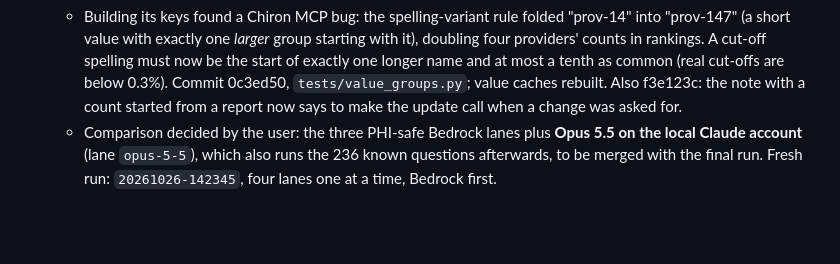
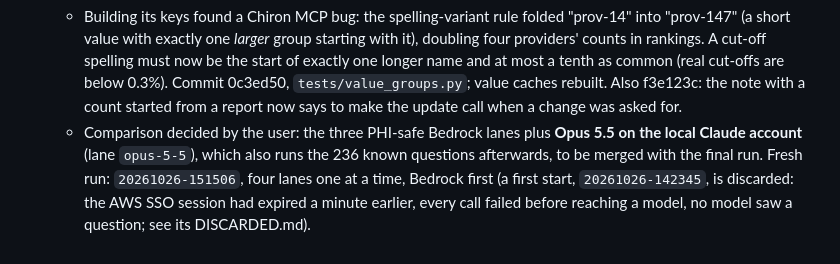
Before and after one commit to ri-ds/chiron-mcp, a Markdown page: docs/plan-correct-answers.md, the part around the change. Rendered like a GitHub page; blank space fills up the shorter version.

Commit message:
Plan: fresh run restarted after the SSO session expired
Co-Authored-By: Claude Fable 5.1 <noreply@anthropic.com>

```diff
--- a/docs/plan-correct-answers.md
+++ b/docs/plan-correct-answers.md
@@ -446,5 +446,7 @@ Running the larger models on only the 49 plus the new questions about halves the
     from a report now says to make the update call when a change was asked for.
   - Comparison decided by the user: the three PHI-safe Bedrock lanes plus **Opus 5.5 on the
     local Claude account** (lane `opus-5-5`), which also runs the 236 known questions
-    afterwards, to be merged with the final run. Fresh run: `20261026-142345`, four lanes one at
-    a time, Bedrock first.
+    afterwards, to be merged with the final run. Fresh run: `20261026-151506`, four lanes one at
+    a time, Bedrock first (a first start, `20261026-142345`, is discarded: the AWS SSO session
+    had expired a minute earlier, every call failed before reaching a model, no model saw a
+    question; see its DISCARDED.md).
```
